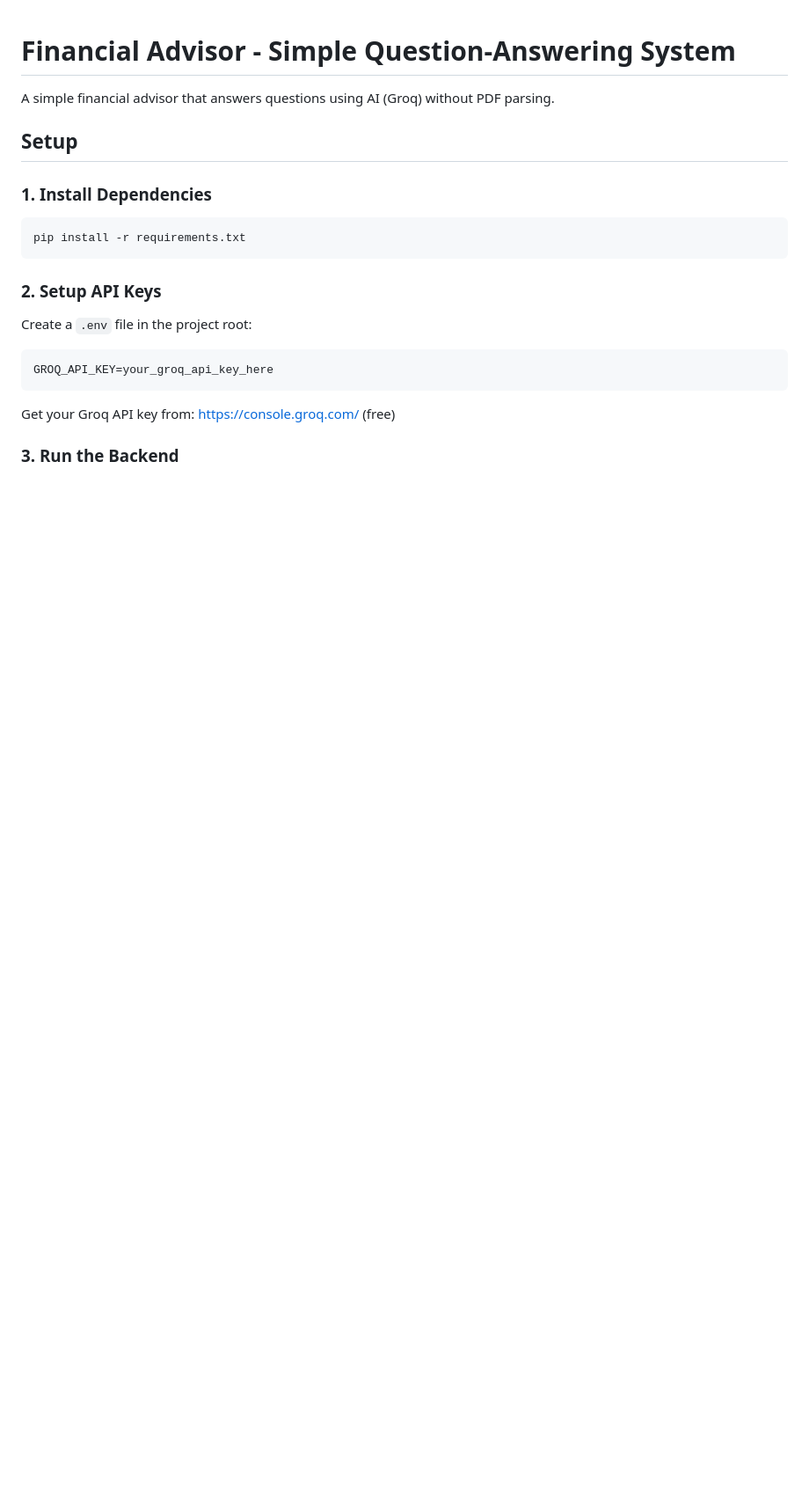
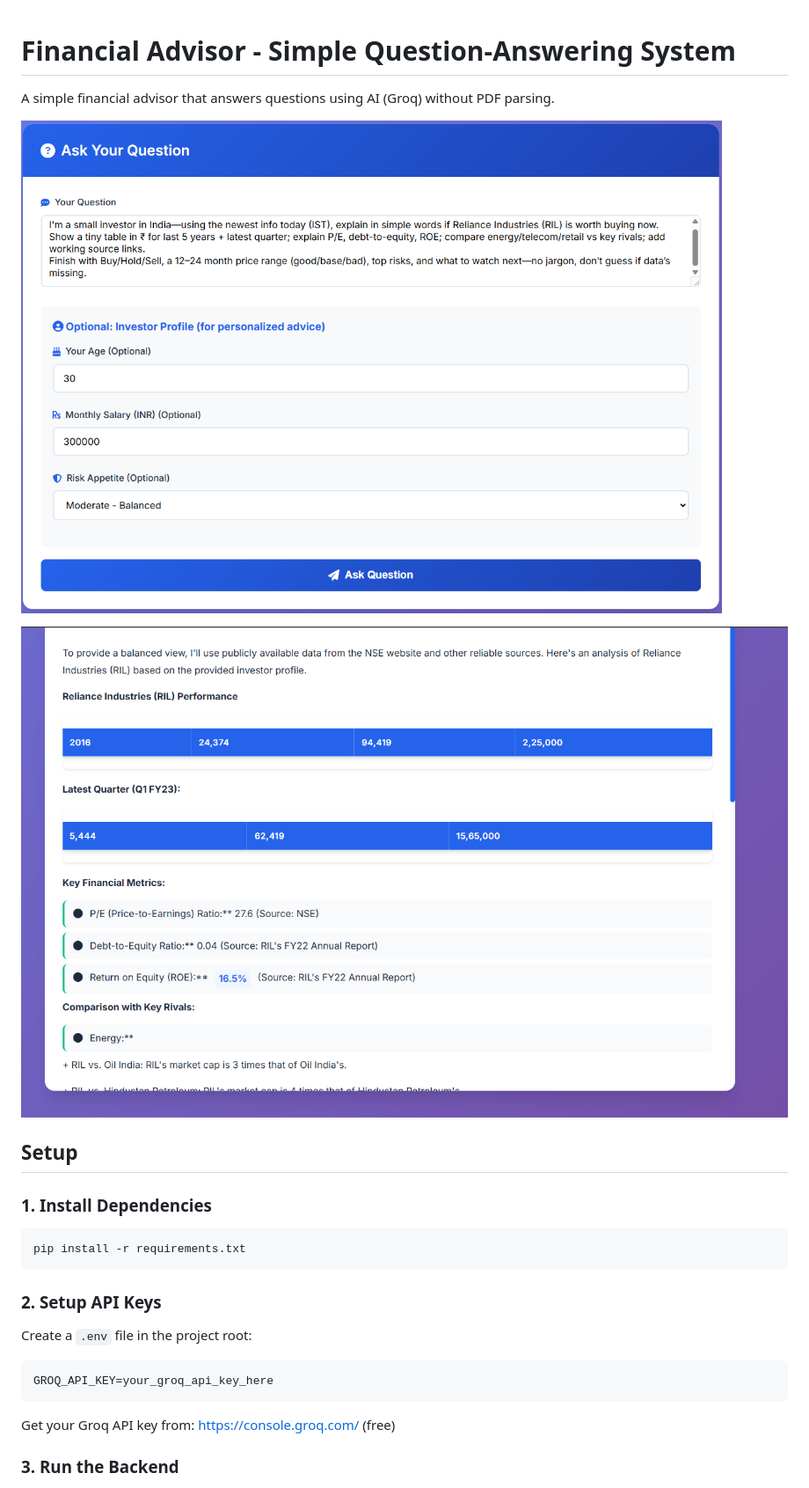
Before and after one commit to Vmaddikera/Financial_Advisor_Agent, a Markdown page: README.md, the part around the change printed below. Shown: that part at 88% size. Drawn GitHub-style; pictures changed too: image.png (added), image_2.png (added); blank space fills up the shorter version.

Commit message:
Add interface screenshots to README

```diff
--- a/README.md
+++ b/README.md
@@ -1,6 +1,10 @@
 # Financial Advisor - Simple Question-Answering System
 
 A simple financial advisor that answers questions using AI (Groq) without PDF parsing.
+
+![Financial Advisor Interface](image.png)
+
+![Financial Advisor Analysis](image_2.png)
 
 ## Setup
 
```
Also changed, not shown: other parts of README.md (+0 -25 lines).
